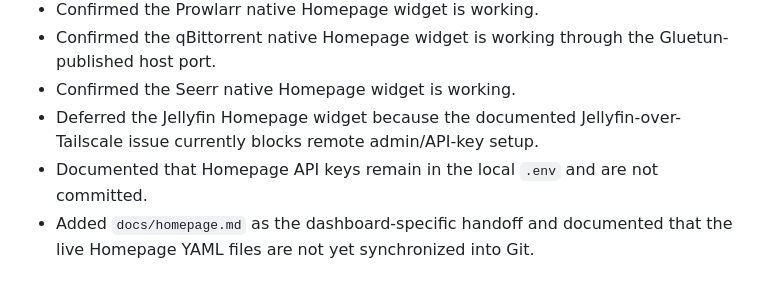
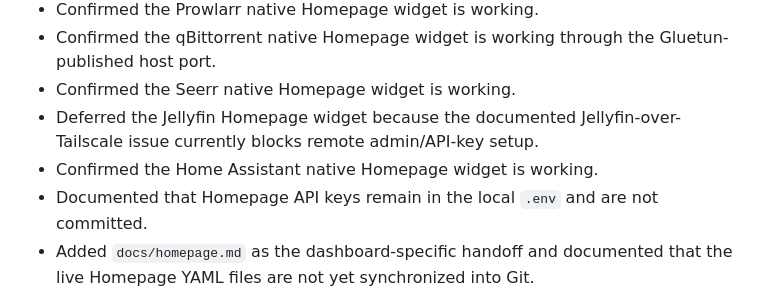
Before and after one commit to mpstiller/homepi-infra, a Markdown page: CHANGELOG.md, the part around the change. Drawn GitHub-style.

Commit message:
Record Home Assistant Homepage widget success

```diff
--- a/CHANGELOG.md
+++ b/CHANGELOG.md
@@ -8,6 +8,7 @@
 - Confirmed the qBittorrent native Homepage widget is working through the Gluetun-published host port.
 - Confirmed the Seerr native Homepage widget is working.
 - Deferred the Jellyfin Homepage widget because the documented Jellyfin-over-Tailscale issue currently blocks remote admin/API-key setup.
+- Confirmed the Home Assistant native Homepage widget is working.
 - Documented that Homepage API keys remain in the local `.env` and are not committed.
 - Added `docs/homepage.md` as the dashboard-specific handoff and documented that the live Homepage YAML files are not yet synchronized into Git.
 - Removed stale handoff instructions that still treated the Seerr profile mismatch, Radarr validation, and private overlay selection as unfinished.
```
